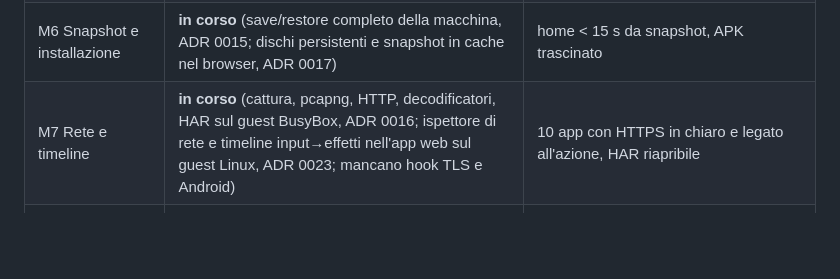
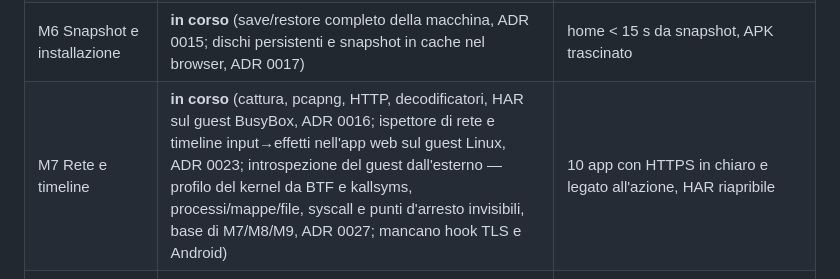
Before and after one commit to 1vcian/Vetro, a Markdown page: docs/PLAN.md, the part around the change. Rendered like a GitHub page; blank space fills up the shorter version.

Commit message:
M7: piano, stato dell'introspezione dall'esterno (ADR 0027)
Co-Authored-By: Claude Opus 5.5 <noreply@anthropic.com>
Claude-Session: https://claude.ai/code/session_01EpJbrUvVbDaYwuf6CDaciY

```diff
--- a/docs/PLAN.md
+++ b/docs/PLAN.md
@@ -37,7 +37,7 @@ Safari mobile; qualsiasi componente cloud obbligatorio.
 | M4 JIT verso WASM | **completata** (CI verde, 2026-09-26) | test M1/M2 col JIT, parità interprete-JIT, avvio col JIT in V8 3,85 s ≤ interprete nativo 4,36 s (ADR 0012, 0013) |
 | M5 Avvio di Android | **in corso** (immagine AOSP 15 nostra, ADR 0022: home e adb install sotto QEMU e sotto `vetro boot` nativo, boot_completed a 801 s di guest; manca il browser) | home in Chrome, adb install di un APK |
 | M6 Snapshot e installazione | **in corso** (save/restore completo della macchina, ADR 0015; dischi persistenti e snapshot in cache nel browser, ADR 0017) | home < 15 s da snapshot, APK trascinato |
-| M7 Rete e timeline | **in corso** (cattura, pcapng, HTTP, decodificatori, HAR sul guest BusyBox, ADR 0016; ispettore di rete e timeline input→effetti nell'app web sul guest Linux, ADR 0023; mancano hook TLS e Android) | 10 app con HTTPS in chiaro e legato all'azione, HAR riapribile |
+| M7 Rete e timeline | **in corso** (cattura, pcapng, HTTP, decodificatori, HAR sul guest BusyBox, ADR 0016; ispettore di rete e timeline input→effetti nell'app web sul guest Linux, ADR 0023; introspezione del guest dall'esterno — profilo del kernel da BTF e kallsyms, processi/mappe/file, syscall e punti d'arresto invisibili, base di M7/M8/M9, ADR 0027; mancano hook TLS e Android) | 10 app con HTTPS in chiaro e legato all'azione, HAR riapribile |
 | M8 Binder e privacy | **in corso** (gestore dei file sul guest Linux: demone su vsock, client, pannello web, ADR 0020; modifica di righe SQLite con SQL nel guest, WAL, SharedPreferences in tabella, nomi non UTF-8, ADR 0021) | app di test: ogni accesso rilevato, identificativo esca tracciato, file dell'app visibili e modificabili dal vivo |
 | M9 Tracciamento codice e scripting | — | hook su metodo, dex dinamico salvato, script Frida adattato |
 | M10 Record & replay, 1.0 | **in corso** (nucleo: record & replay e salto a un'istruzione della macchina, ADR 0019; nel browser: registra, log scaricabile e ricaricabile, keyframe in OPFS, replay identico, salto con registri e memoria, ADR 0023) | replay identico, 30 app, criteri 1.0 |
```
